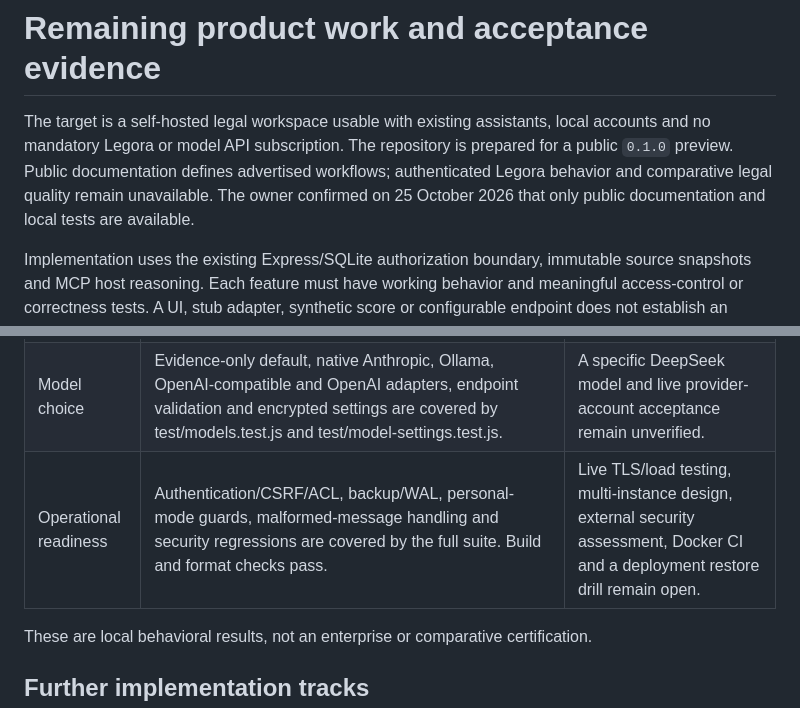
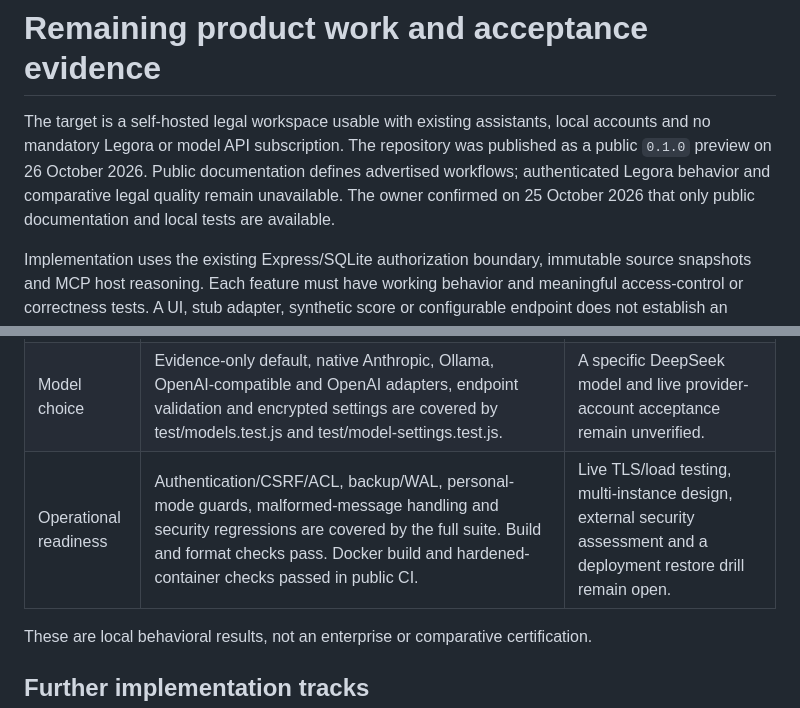
Before and after one commit to mehbul/counsel-workspace, a Markdown page: docs/COMPLETION-PLAN.md, 2 parts joined by grey strips. GitHub-like rendering.

```diff
--- a/docs/COMPLETION-PLAN.md
+++ b/docs/COMPLETION-PLAN.md
@@ -1,6 +1,6 @@
 # Remaining product work and acceptance evidence
 
-The target is a self-hosted legal workspace usable with existing assistants, local accounts and no mandatory Legora or model API subscription. The repository is prepared for a public `0.1.0` preview. Public documentation defines advertised workflows; authenticated Legora behavior and comparative legal quality remain unavailable. The owner confirmed on 25 October 2026 that only public documentation and local tests are available.
+The target is a self-hosted legal workspace usable with existing assistants, local accounts and no mandatory Legora or model API subscription. The repository was published as a public `0.1.0` preview on 26 October 2026. Public documentation defines advertised workflows; authenticated Legora behavior and comparative legal quality remain unavailable. The owner confirmed on 25 October 2026 that only public documentation and local tests are available.
 
 Implementation uses the existing Express/SQLite authorization boundary, immutable source snapshots and MCP host reasoning. Each feature must have working behavior and meaningful access-control or correctness tests. A UI, stub adapter, synthetic score or configurable endpoint does not establish an enterprise integration or accuracy result.
 
@@ -26,7 +26,7 @@ Implementation uses the existing Express/SQLite authorization boundary, immutabl
 | Research              | Federal Register/eCFR imports, official-origin pinning, bounded requests, matter-scoped watches, deduplication and revocation are covered by test/research.test.js, test/ecfr-source.test.js and test/legal-sources.test.js.                                                                                                                                     | Licensed commentary, broad multi-jurisdiction coverage and subsequent-treatment validation remain open.                               |
 | Workflows             | Approval quorum, frozen inputs, idempotent resume, conditional branches, durable schedules and permission revocation are covered by test/workflows.test.js, test/workflow-policies.test.js and test/workflow-schedules.test.js. Signed webhook, Slack and Teams channels, event routing, retries and durable receipts are covered by test/notifications.test.js. | Bounded external actions, guest execution, email delivery and live Slack/Teams tenant acceptance remain open.                         |
 | Model choice          | Evidence-only default, native Anthropic, Ollama, OpenAI-compatible and OpenAI adapters, endpoint validation and encrypted settings are covered by test/models.test.js and test/model-settings.test.js.                                                                                                                                                           | A specific DeepSeek model and live provider-account acceptance remain unverified.                                                     |
-| Operational readiness | Authentication/CSRF/ACL, backup/WAL, personal-mode guards, malformed-message handling and security regressions are covered by the full suite. Build and format checks pass.                                                                                                                                                                                      | Live TLS/load testing, multi-instance design, external security assessment, Docker CI and a deployment restore drill remain open.     |
+| Operational readiness | Authentication/CSRF/ACL, backup/WAL, personal-mode guards, malformed-message handling and security regressions are covered by the full suite. Build and format checks pass. Docker build and hardened-container checks passed in public CI.                                                                                                                      | Live TLS/load testing, multi-instance design, external security assessment and a deployment restore drill remain open.                |
 
 These are local behavioral results, not an enterprise or comparative certification.
 
```
Also changed, not shown: docs/PUBLIC-RELEASE.md (+10 -9 lines), docs/VERIFICATION.md (+11 -0 lines).
